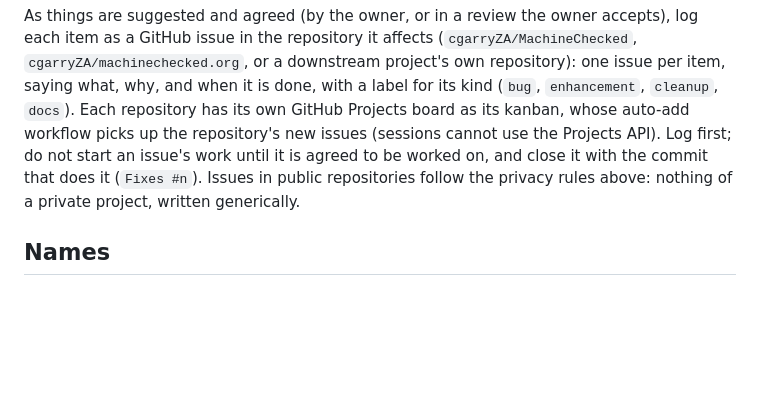
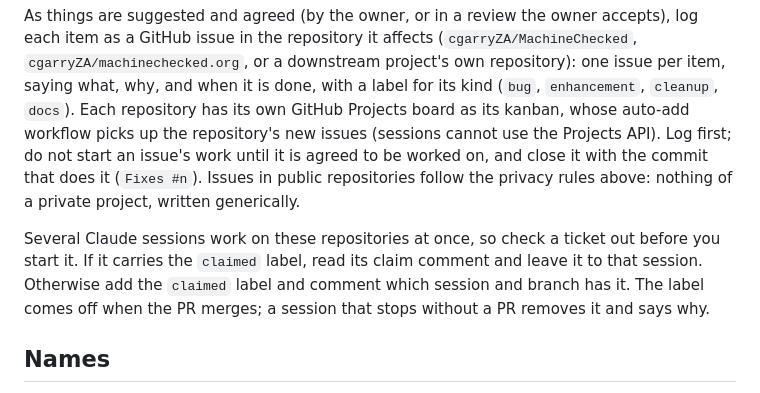
Before and after one commit to cgarryZA/MachineChecked, a Markdown page: CLAUDE.md, the part around the change. Drawn GitHub-style; blank space fills up the shorter version.

Commit message:
Check a ticket out with the claimed label before working on it
Co-Authored-By: Claude Opus 5.5 <noreply@anthropic.com>
Claude-Session: https://claude.ai/code/session_01Qmj5d7UVHtSG2PianDFKqB

```diff
--- a/CLAUDE.md
+++ b/CLAUDE.md
@@ -46,6 +46,11 @@ workflow picks up the repository's new issues (sessions cannot use the Projects
 issue's work until it is agreed to be worked on, and close it with the commit that does it
 (`Fixes #n`). Issues in public repositories follow the privacy rules above: nothing of a private
 project, written generically.
+
+Several Claude sessions work on these repositories at once, so check a ticket out before you
+start it. If it carries the `claimed` label, read its claim comment and leave it to that session.
+Otherwise add the `claimed` label and comment which session and branch has it. The label comes
+off when the PR merges; a session that stops without a PR removes it and says why.
 
 ## Names
 
```
